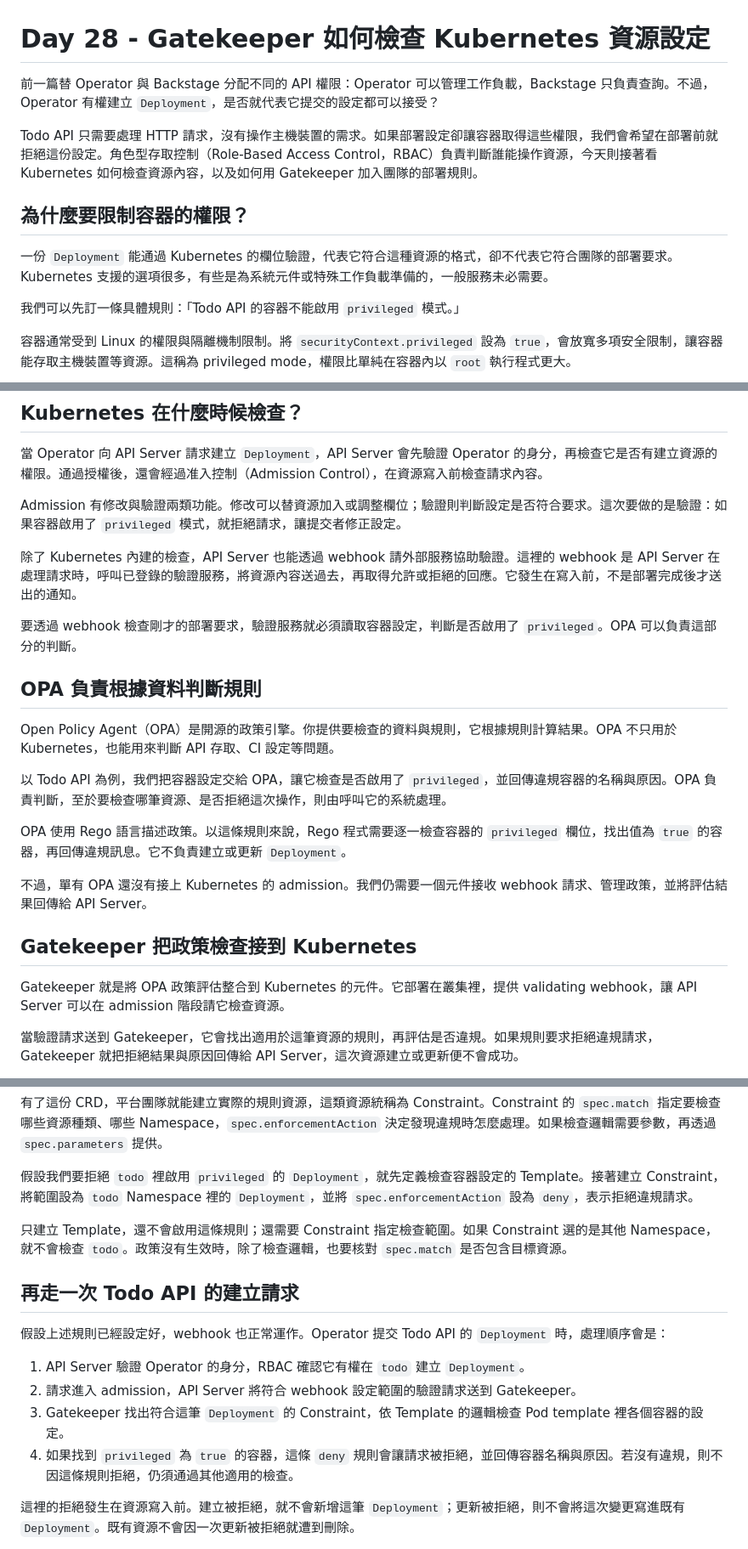
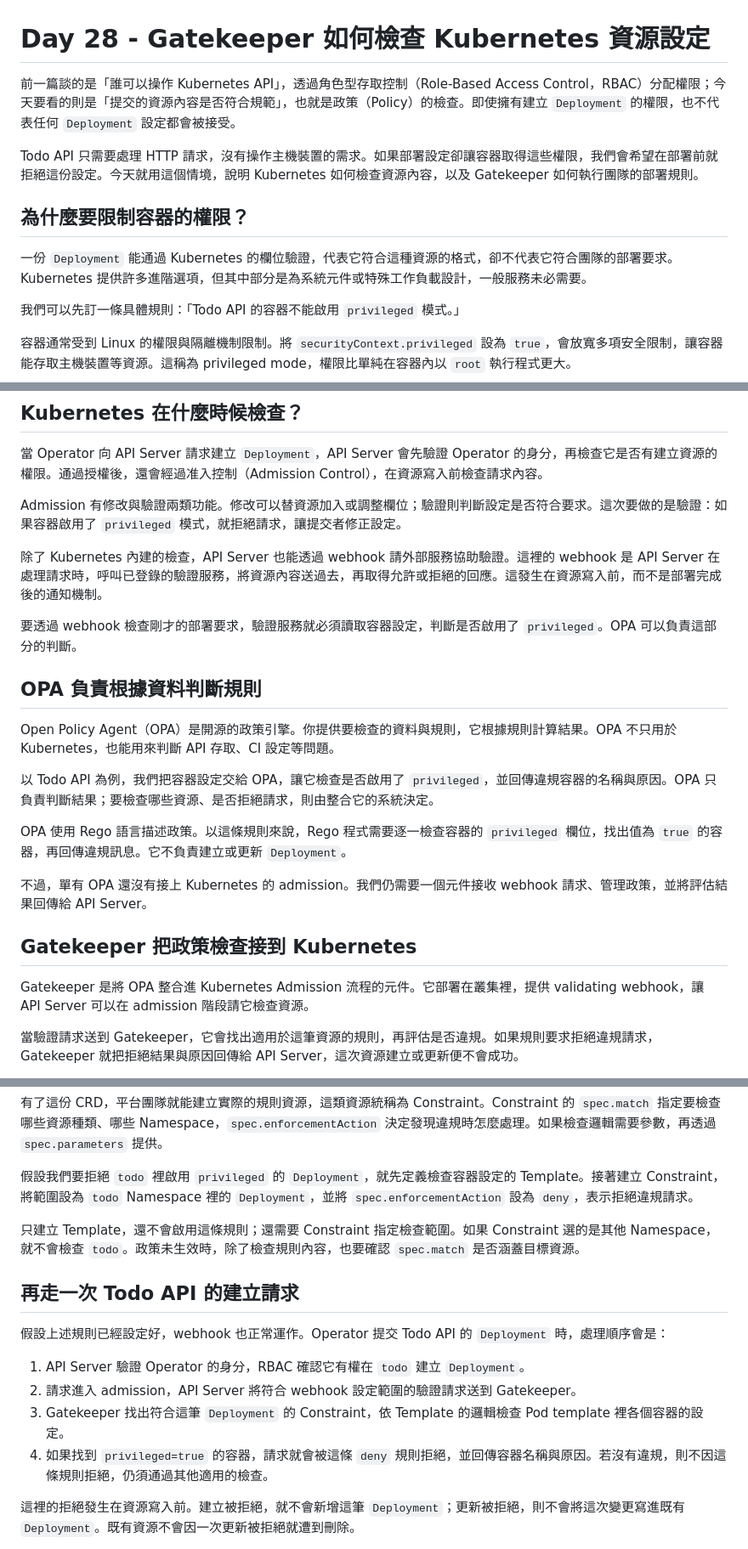
Before and after one commit to yrw9281/IT30.Platform.Engineering, a Markdown page: doc/zh-tw/D28.md, 3 parts joined by grey strips. Shown at 85% size. GitHub-like rendering.

```diff
--- a/doc/zh-tw/D28.md
+++ b/doc/zh-tw/D28.md
@@ -1,12 +1,12 @@
 # Day 28 - Gatekeeper 如何檢查 Kubernetes 資源設定
 
-前一篇替 Operator 與 Backstage 分配不同的 API 權限：Operator 可以管理工作負載，Backstage 只負責查詢。不過，Operator 有權建立 `Deployment`，是否就代表它提交的設定都可以接受？
+前一篇談的是「誰可以操作 Kubernetes API」，透過角色型存取控制（Role-Based Access Control，RBAC）分配權限；今天要看的則是「提交的資源內容是否符合規範」，也就是政策（Policy）的檢查。即使擁有建立 `Deployment` 的權限，也不代表任何 `Deployment` 設定都會被接受。
 
-Todo API 只需要處理 HTTP 請求，沒有操作主機裝置的需求。如果部署設定卻讓容器取得這些權限，我們會希望在部署前就拒絕這份設定。角色型存取控制（Role-Based Access Control，RBAC）負責判斷誰能操作資源，今天則接著看 Kubernetes 如何檢查資源內容，以及如何用 Gatekeeper 加入團隊的部署規則。
+Todo API 只需要處理 HTTP 請求，沒有操作主機裝置的需求。如果部署設定卻讓容器取得這些權限，我們會希望在部署前就拒絕這份設定。今天就用這個情境，說明 Kubernetes 如何檢查資源內容，以及 Gatekeeper 如何執行團隊的部署規則。
 
 ## 為什麼要限制容器的權限？
 
-一份 `Deployment` 能通過 Kubernetes 的欄位驗證，代表它符合這種資源的格式，卻不代表它符合團隊的部署要求。Kubernetes 支援的選項很多，有些是為系統元件或特殊工作負載準備的，一般服務未必需要。
+一份 `Deployment` 能通過 Kubernetes 的欄位驗證，代表它符合這種資源的格式，卻不代表它符合團隊的部署要求。Kubernetes 提供許多進階選項，但其中部分是為系統元件或特殊工作負載設計，一般服務未必需要。
 
 我們可以先訂一條具體規則：「Todo API 的容器不能啟用 `privileged` 模式。」
 
@@ -22,7 +22,7 @@ Todo API 只需要處理 HTTP 請求，沒有操作主機裝置的需求。如
 
 Admission 有修改與驗證兩類功能。修改可以替資源加入或調整欄位；驗證則判斷設定是否符合要求。這次要做的是驗證：如果容器啟用了 `privileged` 模式，就拒絕請求，讓提交者修正設定。
 
-除了 Kubernetes 內建的檢查，API Server 也能透過 webhook 請外部服務協助驗證。這裡的 webhook 是 API Server 在處理請求時，呼叫已登錄的驗證服務，將資源內容送過去，再取得允許或拒絕的回應。它發生在寫入前，不是部署完成後才送出的通知。
+除了 Kubernetes 內建的檢查，API Server 也能透過 webhook 請外部服務協助驗證。這裡的 webhook 是 API Server 在處理請求時，呼叫已登錄的驗證服務，將資源內容送過去，再取得允許或拒絕的回應。這發生在資源寫入前，而不是部署完成後的通知機制。
 
 要透過 webhook 檢查剛才的部署要求，驗證服務就必須讀取容器設定，判斷是否啟用了 `privileged`。OPA 可以負責這部分的判斷。
 
@@ -30,7 +30,7 @@ Admission 有修改與驗證兩類功能。修改可以替資源加入或調整
 
 Open Policy Agent（OPA）是開源的政策引擎。你提供要檢查的資料與規則，它根據規則計算結果。OPA 不只用於 Kubernetes，也能用來判斷 API 存取、CI 設定等問題。
 
-以 Todo API 為例，我們把容器設定交給 OPA，讓它檢查是否啟用了 `privileged`，並回傳違規容器的名稱與原因。OPA 負責判斷，至於要檢查哪筆資源、是否拒絕這次操作，則由呼叫它的系統處理。
+以 Todo API 為例，我們把容器設定交給 OPA，讓它檢查是否啟用了 `privileged`，並回傳違規容器的名稱與原因。OPA 只負責判斷結果；要檢查哪些資源、是否拒絕請求，則由整合它的系統決定。
 
 OPA 使用 Rego 語言描述政策。以這條規則來說，Rego 程式需要逐一檢查容器的 `privileged` 欄位，找出值為 `true` 的容器，再回傳違規訊息。它不負責建立或更新 `Deployment`。
 
@@ -38,7 +38,7 @@ OPA 使用 Rego 語言描述政策。以這條規則來說，Rego 程式需要
 
 ## Gatekeeper 把政策檢查接到 Kubernetes
 
-Gatekeeper 就是將 OPA 政策評估整合到 Kubernetes 的元件。它部署在叢集裡，提供 validating webhook，讓 API Server 可以在 admission 階段請它檢查資源。
+Gatekeeper 是將 OPA 整合進 Kubernetes Admission 流程的元件。它部署在叢集裡，提供 validating webhook，讓 API Server 可以在 admission 階段請它檢查資源。
 
 當驗證請求送到 Gatekeeper，它會找出適用於這筆資源的規則，再評估是否違規。如果規則要求拒絕違規請求，Gatekeeper 就把拒絕結果與原因回傳給 API Server，這次資源建立或更新便不會成功。
 
@@ -60,7 +60,7 @@ Kubernetes 用資源種類（Kind）區分不同的資源，例如 `Deployment`
 
 假設我們要拒絕 `todo` 裡啟用 `privileged` 的 `Deployment`，就先定義檢查容器設定的 Template。接著建立 Constraint，將範圍設為 `todo` Namespace 裡的 `Deployment`，並將 `spec.enforcementAction` 設為 `deny`，表示拒絕違規請求。
 
-只建立 Template，還不會啟用這條規則；還需要 Constraint 指定檢查範圍。如果 Constraint 選的是其他 Namespace，就不會檢查 `todo`。政策沒有生效時，除了檢查邏輯，也要核對 `spec.match` 是否包含目標資源。
+只建立 Template，還不會啟用這條規則；還需要 Constraint 指定檢查範圍。如果 Constraint 選的是其他 Namespace，就不會檢查 `todo`。政策未生效時，除了檢查規則內容，也要確認 `spec.match` 是否涵蓋目標資源。
 
 ## 再走一次 Todo API 的建立請求
 
@@ -69,7 +69,7 @@ Kubernetes 用資源種類（Kind）區分不同的資源，例如 `Deployment`
 1. API Server 驗證 Operator 的身分，RBAC 確認它有權在 `todo` 建立 `Deployment`。
 2. 請求進入 admission，API Server 將符合 webhook 設定範圍的驗證請求送到 Gatekeeper。
 3. Gatekeeper 找出符合這筆 `Deployment` 的 Constraint，依 Template 的邏輯檢查 Pod template 裡各個容器的設定。
-4. 如果找到 `privileged` 為 `true` 的容器，這條 `deny` 規則會讓請求被拒絕，並回傳容器名稱與原因。若沒有違規，則不因這條規則拒絕，仍須通過其他適用的檢查。
+4. 如果找到 `privileged=true` 的容器，請求就會被這條 `deny` 規則拒絕，並回傳容器名稱與原因。若沒有違規，則不因這條規則拒絕，仍須通過其他適用的檢查。
 
 這裡的拒絕發生在資源寫入前。建立被拒絕，就不會新增這筆 `Deployment`；更新被拒絕，則不會將這次變更寫進既有 `Deployment`。既有資源不會因一次更新被拒絕就遭到刪除。
 
```
Also changed, not shown: doc/zh-tw/D29.md (+45 -47 lines).
